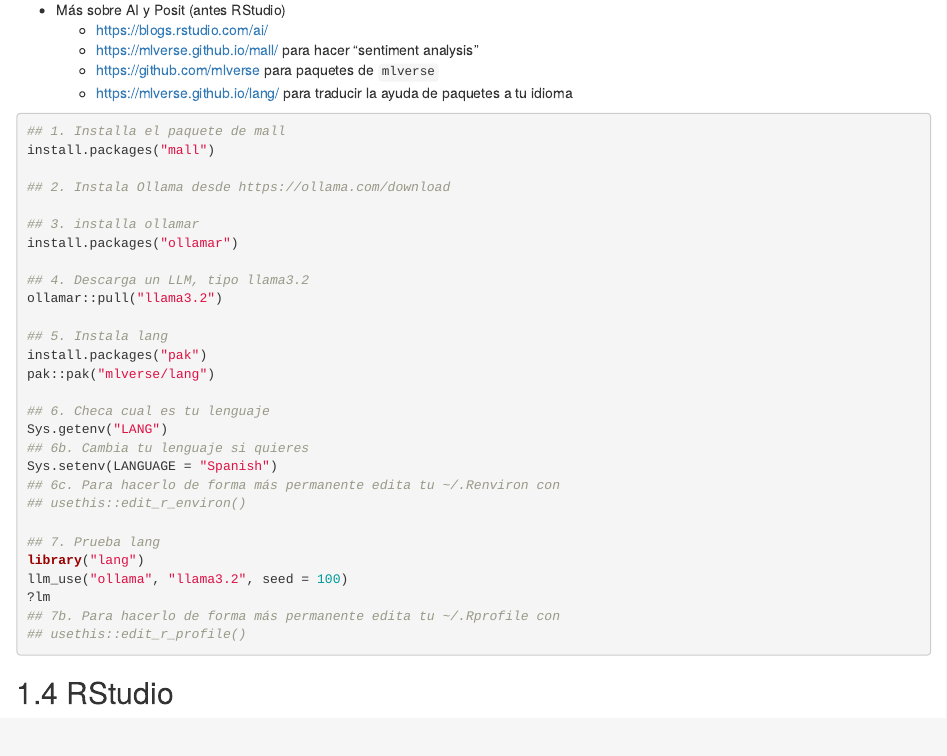
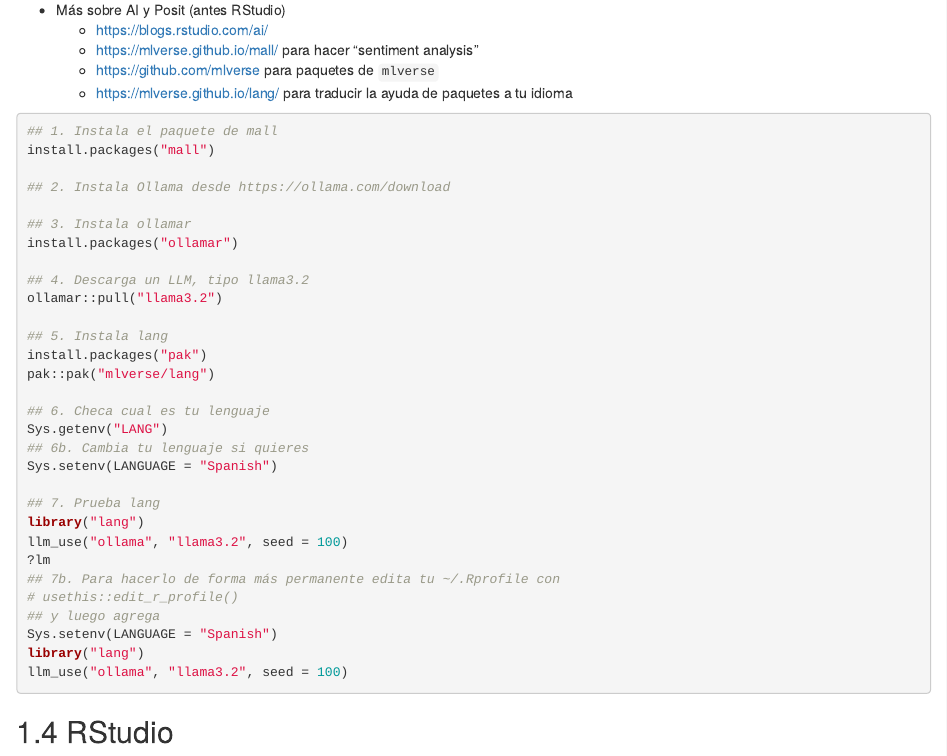
Before and after one commit to lcolladotor/rnaseq_LCG-UNAM_2025, an R Markdown document (01_intro_rstudio.Rmd): the page in a window 1100 px wide, from 2670 px down. Rendered offline with R 4.5, knitr and Pandoc, with nearby package versions; drawn as R Markdown's standard HTML page in place of the format the file asks for.

Commit message:
Arreglar unos typos

````diff
--- a/01_intro_rstudio.Rmd
+++ b/01_intro_rstudio.Rmd
@@ -103,12 +103,12 @@ foo <- function(hola) {
   - <https://mlverse.github.io/lang/> para traducir la ayuda de paquetes a tu idioma
 
 ```{r lang_demo, eval = FALSE}
-## 1. Installa el paquete de mall
+## 1. Instala el paquete de mall
 install.packages("mall")
 
 ## 2. Instala Ollama desde https://ollama.com/download
 
-## 3. installa ollamar
+## 3. Instala ollamar
 install.packages("ollamar")
 
 ## 4. Descarga un LLM, tipo llama3.2
@@ -122,15 +122,17 @@ pak::pak("mlverse/lang")
 Sys.getenv("LANG")
 ## 6b. Cambia tu lenguaje si quieres
 Sys.setenv(LANGUAGE = "Spanish")
-## 6c. Para hacerlo de forma más permanente edita tu ~/.Renviron con
-## usethis::edit_r_environ()
 
 ## 7. Prueba lang
 library("lang")
 llm_use("ollama", "llama3.2", seed = 100)
 ?lm
 ## 7b. Para hacerlo de forma más permanente edita tu ~/.Rprofile con
-## usethis::edit_r_profile()
+# usethis::edit_r_profile()
+## y luego agrega
+Sys.setenv(LANGUAGE = "Spanish")
+library("lang")
+llm_use("ollama", "llama3.2", seed = 100)
 ```
 
 
````
Also changed, not shown: 01_intro_rstudio.R (+28 -26 lines), index.R (+3 -3 lines).
